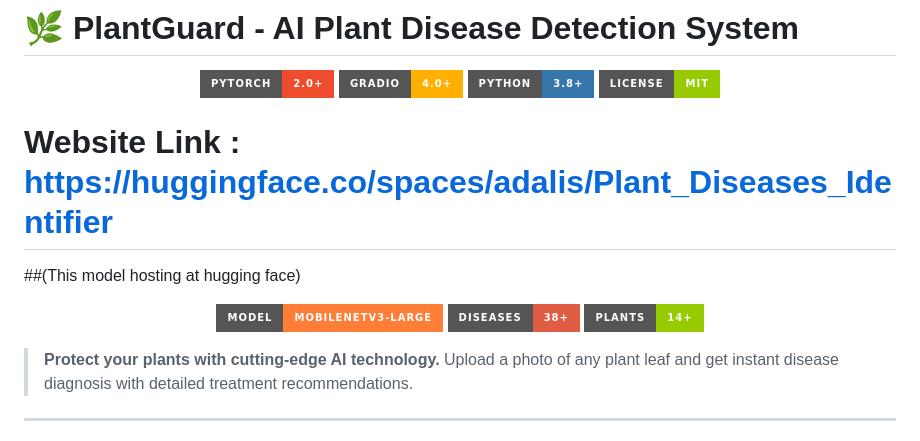
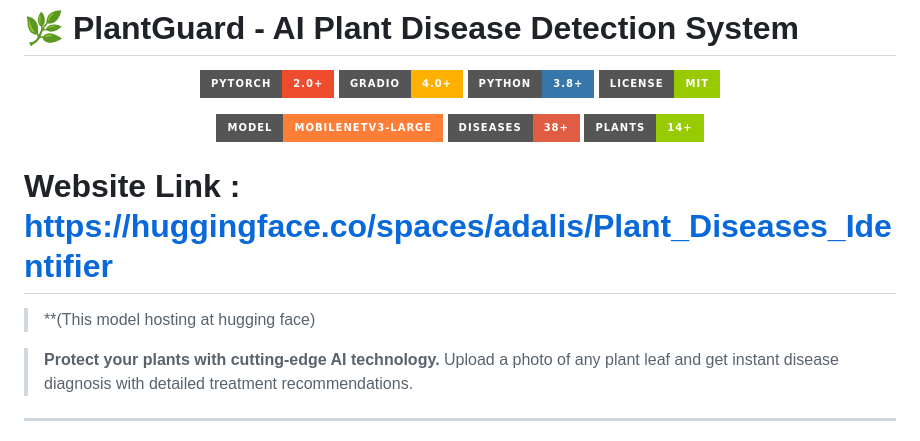
Before and after one commit to AyushmanDhara/Plant-Disease-Detection, a Markdown page: README.md, the part around the change. Rendered like a GitHub page; badges without logos.

```diff
--- a/README.md
+++ b/README.md
@@ -7,13 +7,15 @@
   <img src="https://img.shields.io/badge/License-MIT-green?style=for-the-badge" alt="License">
 </p>
 
-# Website Link : https://huggingface.co/spaces/adalis/Plant_Diseases_Identifier
-##(This model hosting at hugging face)
+
 <p align="center">
   <img src="https://img.shields.io/badge/Model-MobileNetV3--Large-orange?style=for-the-badge" alt="Model">
   <img src="https://img.shields.io/badge/Diseases-38+-red?style=for-the-badge" alt="Diseases">
   <img src="https://img.shields.io/badge/Plants-14+-green?style=for-the-badge" alt="Plants">
 </p>
+
+# Website Link : https://huggingface.co/spaces/adalis/Plant_Diseases_Identifier
+> **(This model hosting at hugging face)
 
 > **Protect your plants with cutting-edge AI technology.** Upload a photo of any plant leaf and get instant disease diagnosis with detailed treatment recommendations.
 
```
